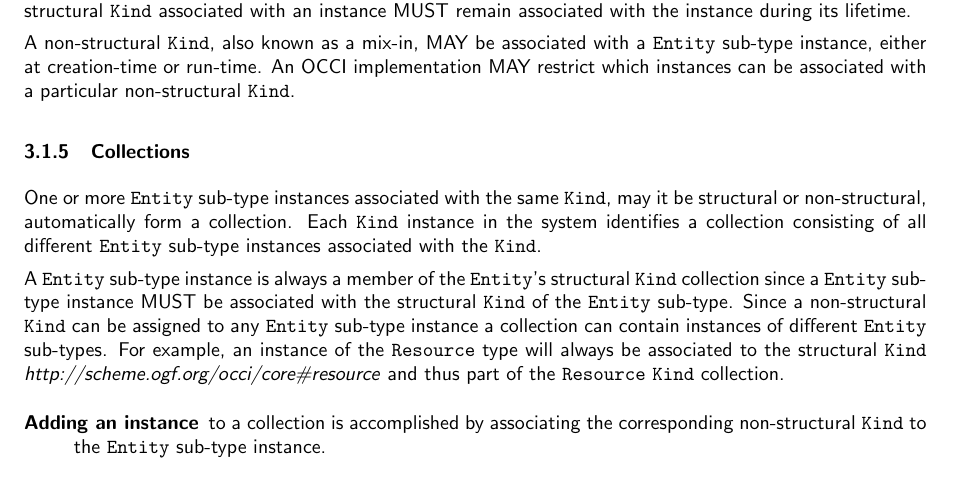
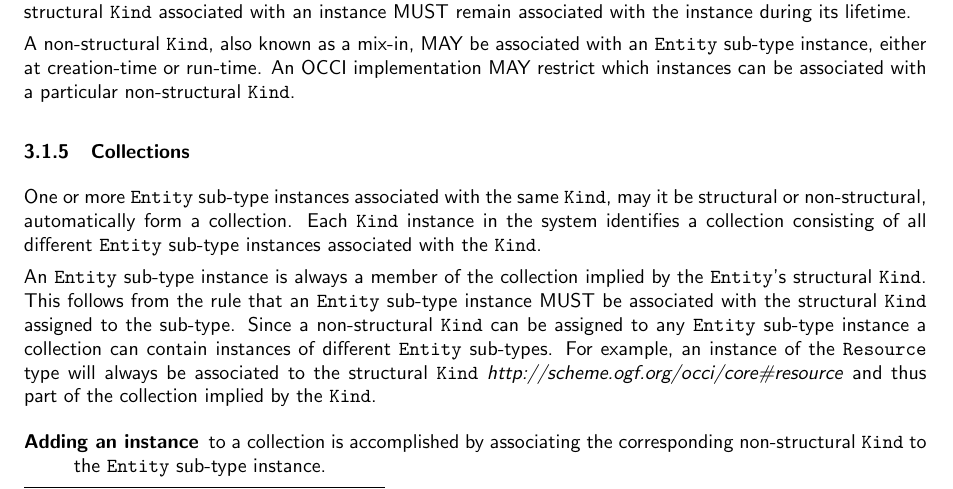
Before and after one commit to occiware/occi-wg, a LaTeX document (core.tex): part of page 6 of 11, cut so that both start at the same text. Compiled offline with pdfLaTeX.

Commit message:
- A Entity --> An Entity - Made the description of collection a bit easier to read (hopefully)
git-svn-id: file://localhost/tmp/svn2git/occi-wg/svn/trunk@270 03f8628b-ed47-4a1f-bca9-bd5ac709a1f8

```diff
--- a/core.tex
+++ b/core.tex
@@ -285,12 +285,12 @@ Structural Kind & Related Structural Kind \\
 \subsubsection{Kind assignment}
 \label{sec:type_assignment}
 A structural \hl{Kind} MUST be statically assigned to each sub-type of
-\hl{Entity} defined by an implementation. A \hl{Entity} sub-type instance MUST be
+\hl{Entity} defined by an implementation. An \hl{Entity} sub-type instance MUST be
 automatically associated with its structural \hl{Kind} at creation-time.  The
 structural \hl{Kind} associated with an instance MUST remain associated with the
 instance during its lifetime.
 
-A non-structural \hl{Kind}, also known as a mix-in, MAY be associated with a
+A non-structural \hl{Kind}, also known as a mix-in, MAY be associated with an
 \hl{Entity} sub-type instance, either at creation-time or run-time. An OCCI
 implementation MAY restrict which instances can be associated with a particular
 non-structural \hl{Kind}.
@@ -302,16 +302,17 @@ may it be structural or non-structural, automatically form a collection.
 Each \hl{Kind} instance in the system identifies a collection consisting of all
 different \hl{Entity} sub-type instances associated with the \hl{Kind}.
 
-A \hl{Entity} sub-type instance is always a member of the \hl{Entity}'s structural
-\hl{Kind} collection since a \hl{Entity} sub-type instance MUST be associated
-with the structural \hl{Kind} of the \hl{Entity} sub-type.
+An \hl{Entity} sub-type instance is always a member of the collection implied
+by the \hl{Entity}'s structural \hl{Kind}. This follows from the rule that an
+\hl{Entity} sub-type instance MUST be associated with the structural \hl{Kind}
+assigned to the sub-type.
 Since a non-structural \hl{Kind} can be assigned to any \hl{Entity} sub-type
 instance a collection can contain instances of different \hl{Entity} sub-types.
 %
 For example, an instance of the \hl{Resource} type will always be associated
 to the structural \hl{Kind}
 \textit{http://scheme.ogf.org/occi/core\#resource} and thus part of the
-\hl{Resource} \hl{Kind} collection.
+collection implied by the \hl{Kind}.
 \begin{description}
 \item[Adding an instance] to a collection is accomplished by associating the
 corresponding non-structural \hl{Kind} to the \hl{Entity} sub-type instance.
```
Also changed, not shown: core.tex (10 more changed lines).
